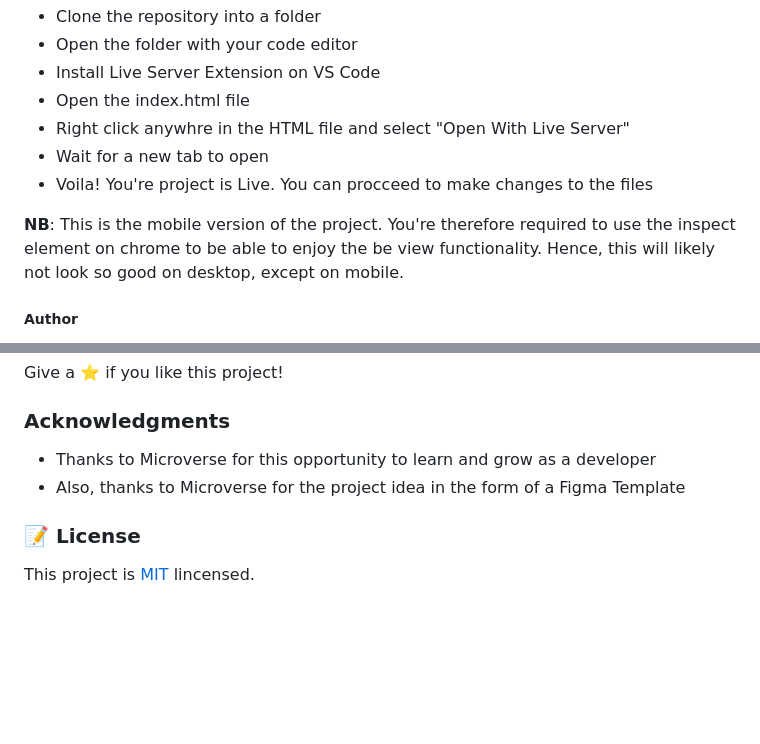
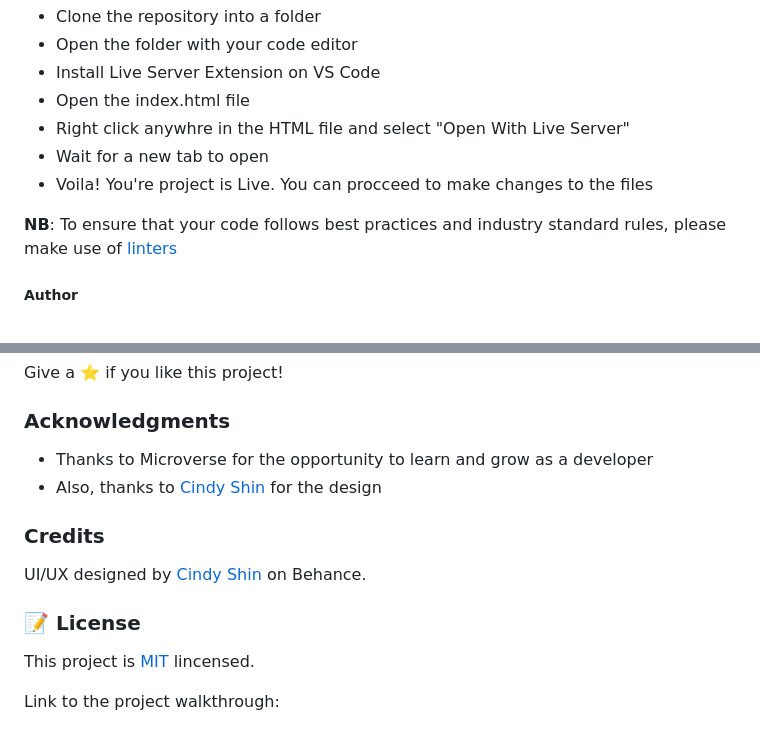
Before and after one commit to BryteLitty/first-capstone, a Markdown page: README.md, 2 parts joined by grey strips. Drawn GitHub-style; blank space fills up the shorter version.

```diff
--- a/README.md
+++ b/README.md
@@ -29,7 +41,7 @@ To run the project do the following:
 - Wait for a new tab to open
 - Voila! You're project is Live. You can procceed to make changes to the files
 
-**NB**: This is the mobile version of the project. You're therefore required to use the inspect element on chrome to be able to enjoy the be view functionality. Hence, this will likely not look so good on desktop, except on mobile.
+**NB**: To ensure that your code follows best practices and industry standard rules, please make use of [linters](https://github.com/microverseinc/linters-config/tree/master/html-css-js)
 
 ##### Author
 - Github: [@BryteLitty](https://github.com/Bryte)
@@ -47,9 +59,14 @@ To run the project do the following:
 Give a ⭐️ if you like this project!
 
 ### Acknowledgments
-- Thanks to Microverse for this opportunity to learn and grow as a developer
-- Also, thanks to Microverse for the project idea in the form of a Figma Template
+- Thanks to Microverse for the opportunity to learn and grow as a developer
+- Also, thanks to [Cindy Shin](https://www.behance.net/gallery/29845175/CC-Global-Summit-2015) for the design
+
+### Credits
+UI/UX designed by [Cindy Shin](https://www.behance.net/gallery/29845175/CC-Global-Summit-2015) on Behance.
 
 ### 📝 License
 
 This project is [MIT](https://github.com/BryteLitty/hello-microverse/blob/add-javascript-file/LICENSE) lincensed.
+
+Link to the project walkthrough:
```
Also changed, not shown: other parts of README.md (+15 -3 lines), assets/desktop.png (added), assets/mobile-view.png (added), 5 other files.
